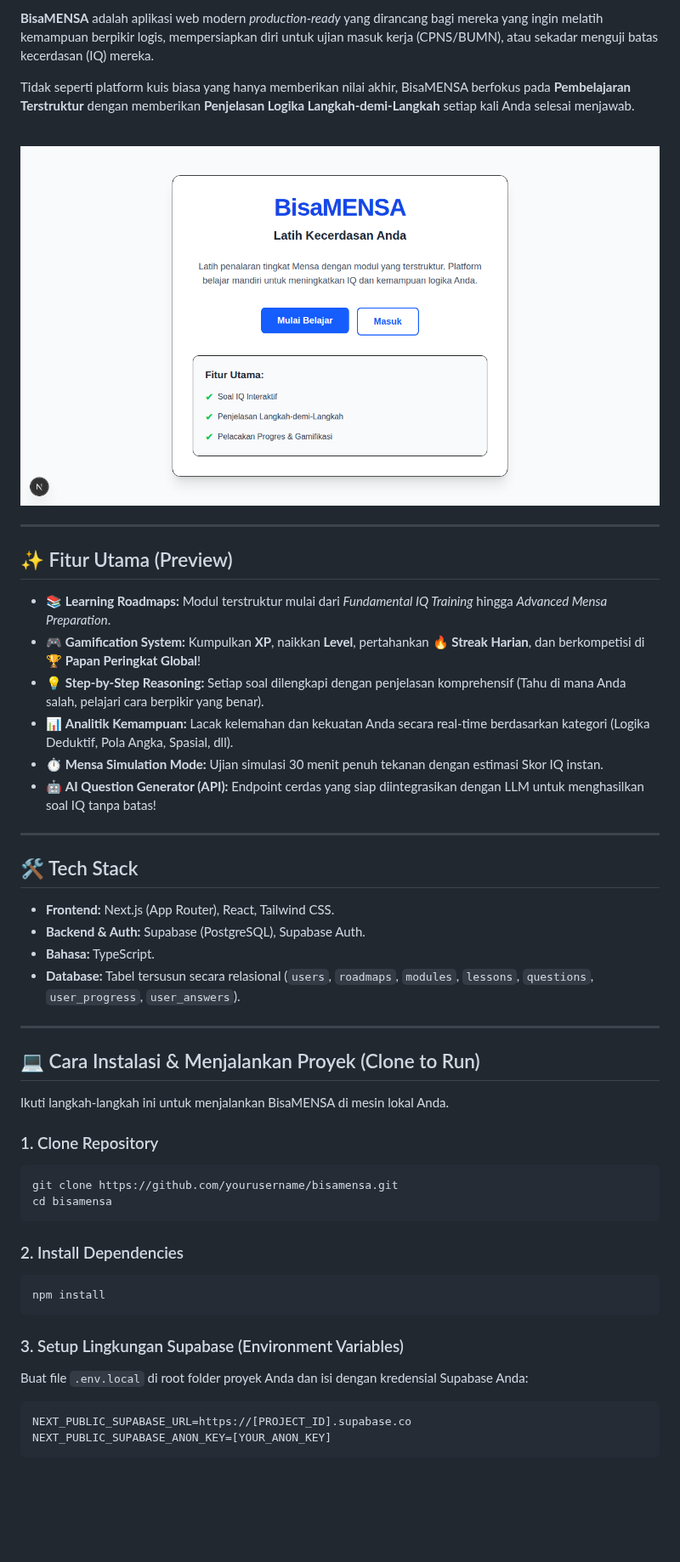
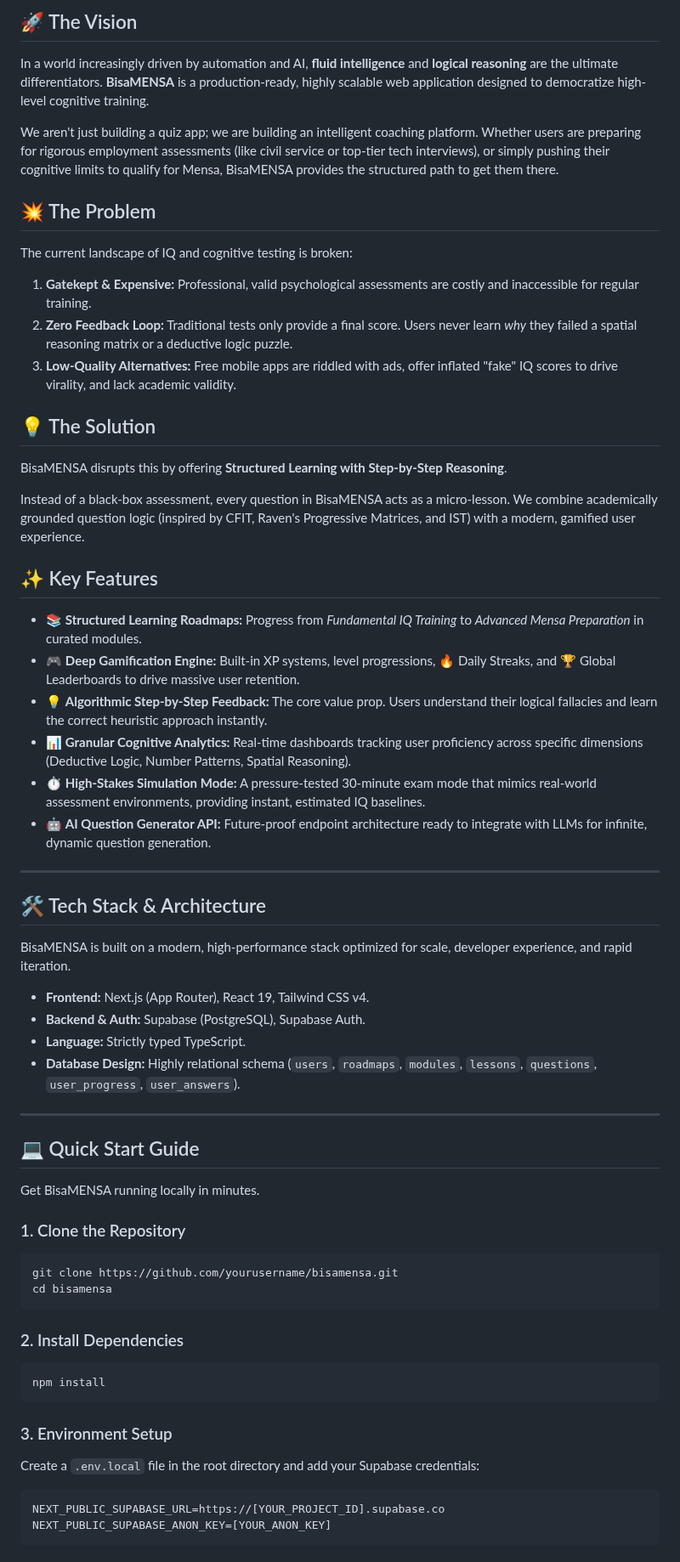
Before and after one commit to kapihimself/MensaTUTOR, a Markdown page: README.md, the part around one of its changes. Shown at 85% size. Rendered like a GitHub page; blank space fills up the shorter version.

````diff
--- a/README.md
+++ b/README.md
@@ -18,40 +23,50 @@
 
-**BisaMENSA** adalah aplikasi web modern *production-ready* yang dirancang bagi mereka yang ingin melatih kemampuan berpikir logis, mempersiapkan diri untuk ujian masuk kerja (CPNS/BUMN), atau sekadar menguji batas kecerdasan (IQ) mereka.
+## 🚀 The Vision
 
-Tidak seperti platform kuis biasa yang hanya memberikan nilai akhir, BisaMENSA berfokus pada **Pembelajaran Terstruktur** dengan memberikan **Penjelasan Logika Langkah-demi-Langkah** setiap kali Anda selesai menjawab.
+In a world increasingly driven by automation and AI, **fluid intelligence** and **logical reasoning** are the ultimate differentiators. **BisaMENSA** is a production-ready, highly scalable web application designed to democratize high-level cognitive training.
 
-  <br/>
-  <p align="center">
-    <img src="public/preview.png" alt="BisaMENSA Landing Page Preview" width="800" style="border-radius: 12px; box-shadow: 0 4px 6px -1px rgb(0 0 0 / 0.1), 0 2px 4px -2px rgb(0 0 0 / 0.1);" />
-  </p>
+We aren't just building a quiz app; we are building an intelligent coaching platform. Whether users are preparing for rigorous employment assessments (like civil service or top-tier tech interviews), or simply pushing their cognitive limits to qualify for Mensa, BisaMENSA provides the structured path to get them there.
+
+## 💥 The Problem
+
+The current landscape of IQ and cognitive testing is broken:
+1. **Gatekept & Expensive:** Professional, valid psychological assessments are costly and inaccessible for regular training.
+2. **Zero Feedback Loop:** Traditional tests only provide a final score. Users never learn *why* they failed a spatial reasoning matrix or a deductive logic puzzle.
+3. **Low-Quality Alternatives:** Free mobile apps are riddled with ads, offer inflated "fake" IQ scores to drive virality, and lack academic validity.
+
+## 💡 The Solution
+
+BisaMENSA disrupts this by offering **Structured Learning with Step-by-Step Reasoning**.
+
+Instead of a black-box assessment, every question in BisaMENSA acts as a micro-lesson. We combine academically grounded question logic (inspired by CFIT, Raven's Progressive Matrices, and IST) with a modern, gamified user experience.
+
+## ✨ Key Features
+
+* 📚 **Structured Learning Roadmaps:** Progress from *Fundamental IQ Training* to *Advanced Mensa Preparation* in curated modules.
+* 🎮 **Deep Gamification Engine:** Built-in XP systems, level progressions, 🔥 Daily Streaks, and 🏆 Global Leaderboards to drive massive user retention.
+* 💡 **Algorithmic Step-by-Step Feedback:** The core value prop. Users understand their logical fallacies and learn the correct heuristic approach instantly.
+* 📊 **Granular Cognitive Analytics:** Real-time dashboards tracking user proficiency across specific dimensions (Deductive Logic, Number Patterns, Spatial Reasoning).
+* ⏱️ **High-Stakes Simulation Mode:** A pressure-tested 30-minute exam mode that mimics real-world assessment environments, providing instant, estimated IQ baselines.
+* 🤖 **AI Question Generator API:** Future-proof endpoint architecture ready to integrate with LLMs for infinite, dynamic question generation.
 
 ---
 
-## ✨ Fitur Utama (Preview)
+## 🛠️ Tech Stack & Architecture
 
-*   📚 **Learning Roadmaps:** Modul terstruktur mulai dari *Fundamental IQ Training* hingga *Advanced Mensa Preparation*.
-*   🎮 **Gamification System:** Kumpulkan **XP**, naikkan **Level**, pertahankan **🔥 Streak Harian**, dan berkompetisi di **🏆 Papan Peringkat Global**!
-*   💡 **Step-by-Step Reasoning:** Setiap soal dilengkapi dengan penjelasan komprehensif (Tahu di mana Anda salah, pelajari cara berpikir yang benar).
-*   📊 **Analitik Kemampuan:** Lacak kelemahan dan kekuatan Anda secara real-time berdasarkan kategori (Logika Deduktif, Pola Angka, Spasial, dll).
-*   ⏱️ **Mensa Simulation Mode:** Ujian simulasi 30 menit penuh tekanan dengan estimasi Skor IQ instan.
-*   🤖 **AI Question Generator (API):** Endpoint cerdas yang siap diintegrasikan dengan LLM untuk menghasilkan soal IQ tanpa batas!
+BisaMENSA is built on a modern, high-performance stack optimized for scale, developer experience, and rapid iteration.
+
+* **Frontend:** Next.js (App Router), React 19, Tailwind CSS v4.
+* **Backend & Auth:** Supabase (PostgreSQL), Supabase Auth.
+* **Language:** Strictly typed TypeScript.
+* **Database Design:** Highly relational schema (`users`, `roadmaps`, `modules`, `lessons`, `questions`, `user_progress`, `user_answers`).
 
 ---
 
-## 🛠️ Tech Stack
+## 💻 Quick Start Guide
 
-*   **Frontend:** Next.js (App Router), React, Tailwind CSS.
-*   **Backend & Auth:** Supabase (PostgreSQL), Supabase Auth.
-*   **Bahasa:** TypeScript.
-*   **Database:** Tabel tersusun secara relasional (`users`, `roadmaps`, `modules`, `lessons`, `questions`, `user_progress`, `user_answers`).
+Get BisaMENSA running locally in minutes.
 
----
-
-## 💻 Cara Instalasi & Menjalankan Proyek (Clone to Run)
-
-Ikuti langkah-langkah ini untuk menjalankan BisaMENSA di mesin lokal Anda.
-
-### 1. Clone Repository
+### 1. Clone the Repository
 ```bash
 git clone https://github.com/yourusername/bisamensa.git
 cd bisamensa
@@ -62,10 +77,10 @@ cd bisamensa
 npm install
 ```
 
-### 3. Setup Lingkungan Supabase (Environment Variables)
-Buat file `.env.local` di root folder proyek Anda dan isi dengan kredensial Supabase Anda:
+### 3. Environment Setup
+Create a `.env.local` file in the root directory and add your Supabase credentials:
 ```env
-NEXT_PUBLIC_SUPABASE_URL=https://[PROJECT_ID].supabase.co
+NEXT_PUBLIC_SUPABASE_URL=https://[YOUR_PROJECT_ID].supabase.co
 NEXT_PUBLIC_SUPABASE_ANON_KEY=[YOUR_ANON_KEY]
 ```
 
````
Also changed, not shown: other parts of README.md (+22 -27 lines), RESEARCH.md (+56 -46 lines), assets/screenshots/preview.png (added).
